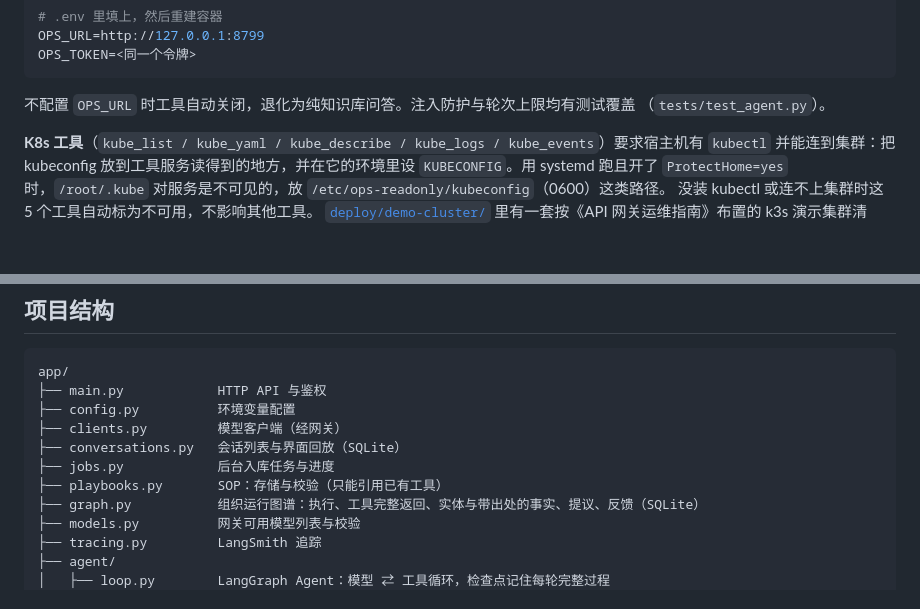
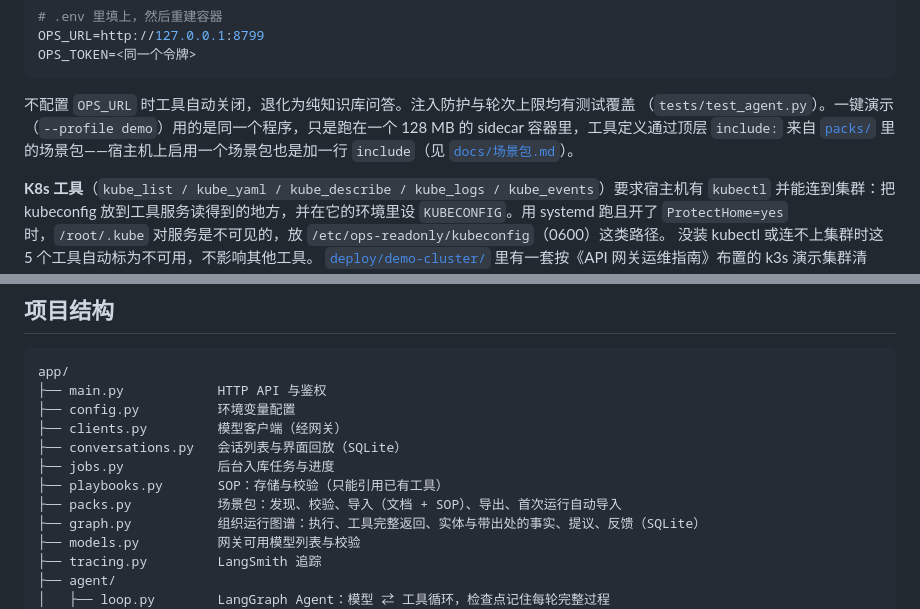
Before and after one commit to wangyd1988/doc2sop, a Markdown page: README.md, 2 parts joined by grey strips. Rendered like a GitHub page; blank space fills up the shorter version.

Commit message:
README 快速开始改为五分钟演示路径，补充演示脚本与单机演示拓扑说明
Co-authored-by: Copilot App <223556219+Copilot@users.noreply.github.com>

````diff
--- a/README.md
+++ b/README.md
@@ -145,7 +146,9 @@ OPS_TOKEN=<同一个令牌>
 ```
 
 不配置 `OPS_URL` 时工具自动关闭，退化为纯知识库问答。注入防护与轮次上限均有测试覆盖
-（`tests/test_agent.py`）。
+（`tests/test_agent.py`）。一键演示（`--profile demo`）用的是同一个程序，只是跑在一个 128 MB 的
+sidecar 容器里，工具定义通过顶层 `include:` 来自 [`packs/`](packs/) 里的场景包——宿主机上启用一个场景包也是加一行
+`include`（见 [`docs/场景包.md`](docs/场景包.md)）。
 
 **K8s 工具**（`kube_list / kube_yaml / kube_describe / kube_logs / kube_events`）要求宿主机有 `kubectl`
 并能连到集群：把 kubeconfig 放到工具服务读得到的地方，并在它的环境里设 `KUBECONFIG`。用 systemd 跑且开了
@@ -456,6 +476,7 @@ app/
 ├── conversations.py   会话列表与界面回放（SQLite）
 ├── jobs.py            后台入库任务与进度
 ├── playbooks.py       SOP：存储与校验（只能引用已有工具）
+├── packs.py           场景包：发现、校验、导入（文档 + SOP）、导出、首次运行自动导入
 ├── graph.py           组织运行图谱：执行、工具完整返回、实体与带出处的事实、提议、反馈（SQLite）
 ├── models.py          网关可用模型列表与校验
 ├── tracing.py         LangSmith 追踪
````
Also changed, not shown: other parts of README.md (+39 -15 lines), docs/architecture.md (+28 -0 lines), docs/五分钟演示.md (added, +133 -0 lines).
